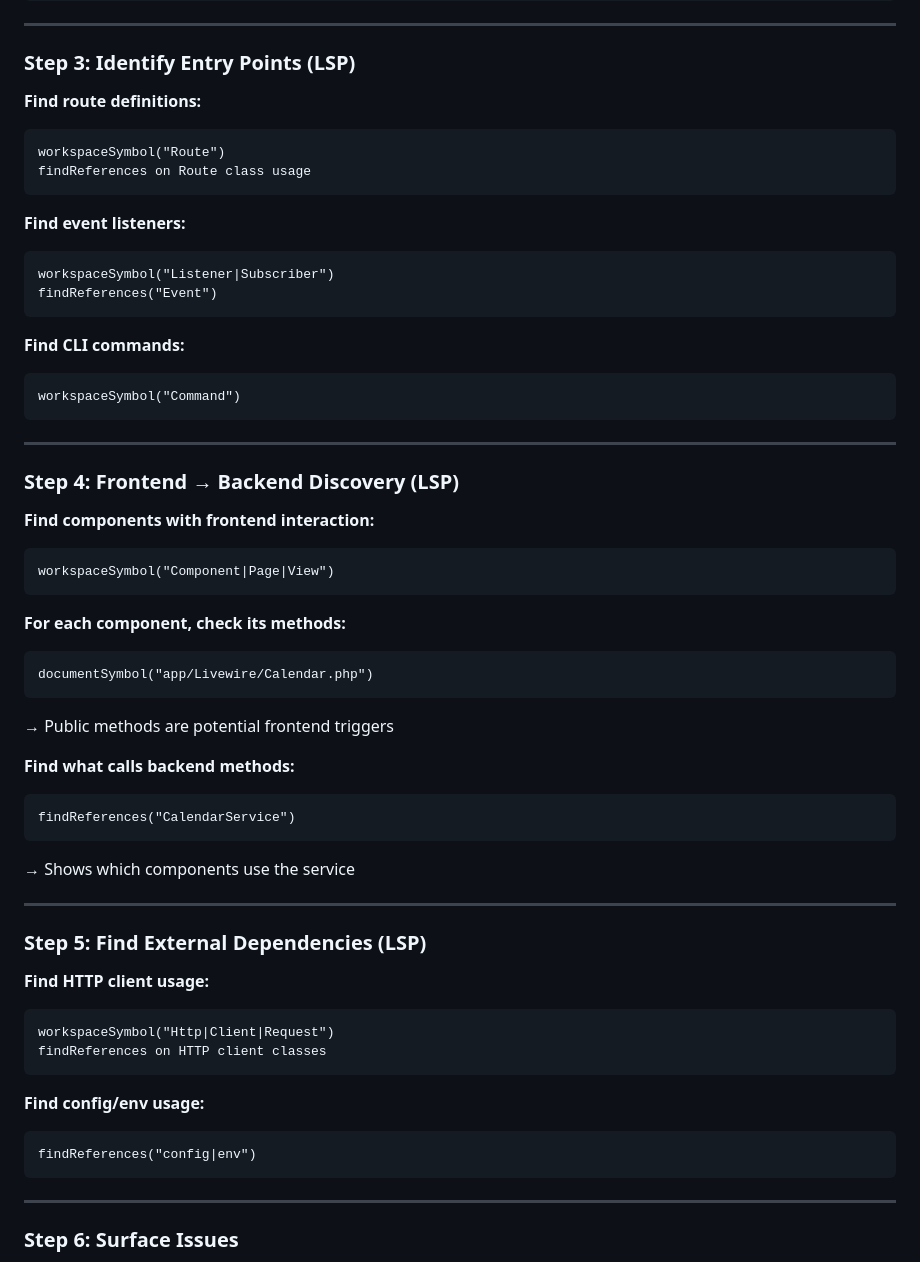
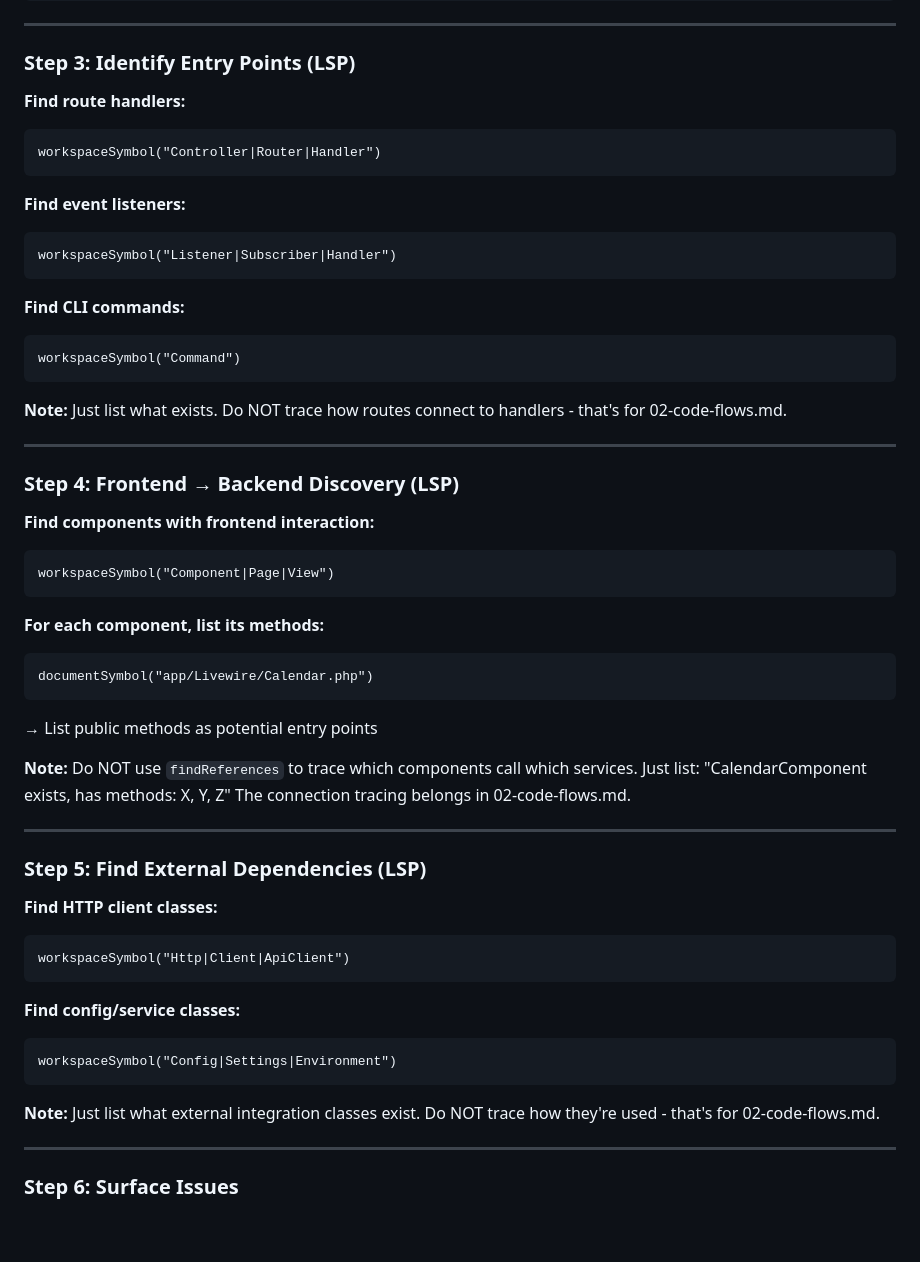
Before and after one commit to peak-flow/agent-system-mapper, a Markdown page: prompts/lsp/01-architecture-overview.md, the part around one of its changes. GitHub-like rendering; blank space fills up the shorter version.

````diff
--- a/prompts/lsp/01-architecture-overview.md
+++ b/prompts/lsp/01-architecture-overview.md
@@ -227,22 +259,22 @@ No repository pattern - services likely handle data access directly.
 
 ### Step 3: Identify Entry Points (LSP)
 
-**Find route definitions:**
+**Find route handlers:**
 ```
-workspaceSymbol("Route")
-findReferences on Route class usage
+workspaceSymbol("Controller|Router|Handler")
 ```
 
 **Find event listeners:**
 ```
-workspaceSymbol("Listener|Subscriber")
-findReferences("Event")
+workspaceSymbol("Listener|Subscriber|Handler")
 ```
 
 **Find CLI commands:**
 ```
 workspaceSymbol("Command")
 ```
+
+**Note:** Just list what exists. Do NOT trace how routes connect to handlers - that's for 02-code-flows.md.
 
 ---
 
@@ -253,32 +285,32 @@ workspaceSymbol("Command")
 workspaceSymbol("Component|Page|View")
 ```
 
-**For each component, check its methods:**
+**For each component, list its methods:**
 ```
 documentSymbol("app/Livewire/Calendar.php")
 ```
-→ Public methods are potential frontend triggers
+→ List public methods as potential entry points
 
-**Find what calls backend methods:**
-```
-findReferences("CalendarService")
-```
-→ Shows which components use the service
+**Note:** Do NOT use `findReferences` to trace which components call which services.
+Just list: "CalendarComponent exists, has methods: X, Y, Z"
+The connection tracing belongs in 02-code-flows.md.
 
 ---
 
 ### Step 5: Find External Dependencies (LSP)
 
-**Find HTTP client usage:**
+**Find HTTP client classes:**
 ```
-workspaceSymbol("Http|Client|Request")
-findReferences on HTTP client classes
+workspaceSymbol("Http|Client|ApiClient")
 ```
 
-**Find config/env usage:**
+**Find config/service classes:**
 ```
-findReferences("config|env")
+workspaceSymbol("Config|Settings|Environment")
 ```
+
+**Note:** Just list what external integration classes exist.
+Do NOT trace how they're used - that's for 02-code-flows.md.
 
 ---
 
````
Also changed, not shown: other parts of prompts/lsp/01-architecture-overview.md (+75 -17 lines).
